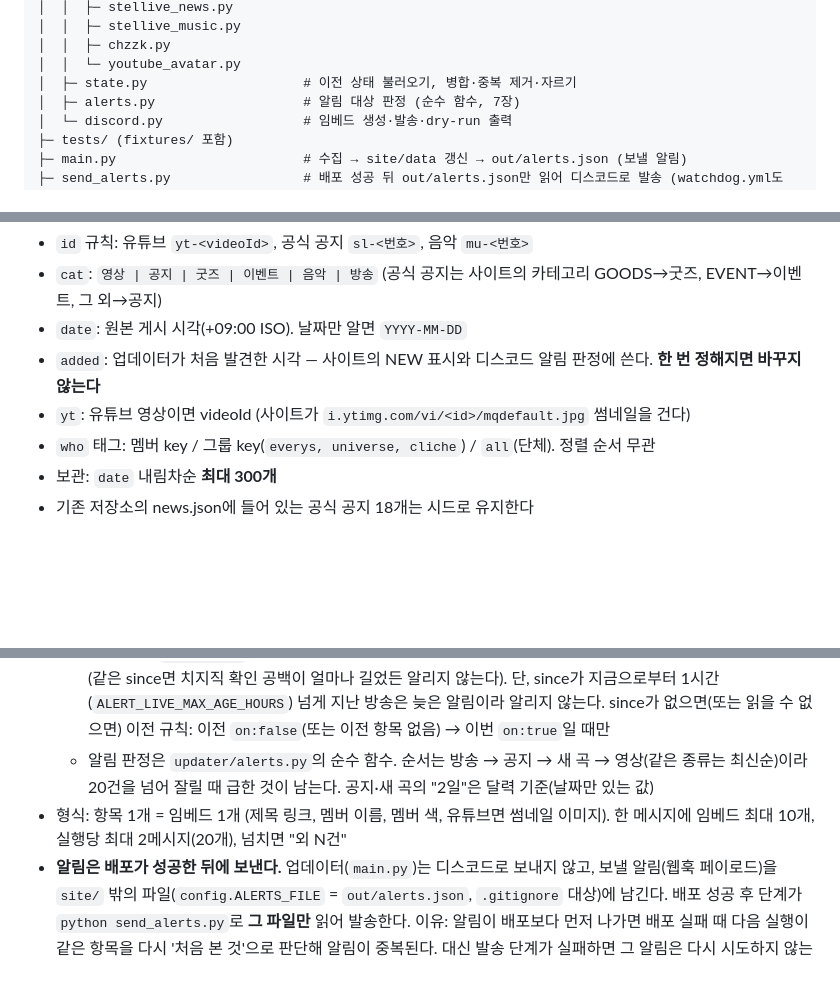
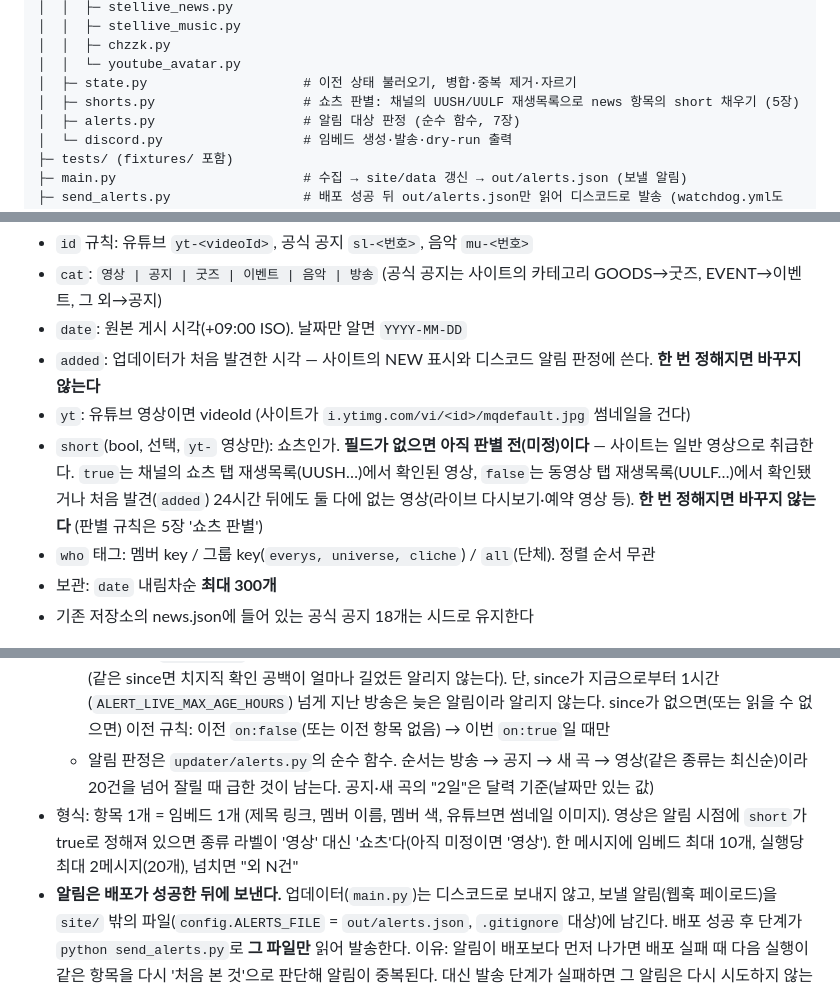
Before and after one commit to sora7942/stella-radar, a Markdown page: SPEC.md, 3 parts joined by grey strips. Drawn GitHub-style; blank space fills up the shorter version.

```diff
--- a/SPEC.md
+++ b/SPEC.md
@@ -49,6 +49,7 @@ stella-radar/
 │  │  ├─ chzzk.py
 │  │  └─ youtube_avatar.py
 │  ├─ state.py                    # 이전 상태 불러오기, 병합·중복 제거·자르기
+│  ├─ shorts.py                   # 쇼츠 판별: 채널의 UUSH/UULF 재생목록으로 news 항목의 short 채우기 (5장)
 │  ├─ alerts.py                   # 알림 대상 판정 (순수 함수, 7장)
 │  └─ discord.py                  # 임베드 생성·발송·dry-run 출력
 ├─ tests/ (fixtures/ 포함)
@@ -87,6 +88,7 @@ stella-radar/
 - `date`: 원본 게시 시각(+09:00 ISO). 날짜만 알면 `YYYY-MM-DD`
 - `added`: 업데이터가 처음 발견한 시각 — 사이트의 NEW 표시와 디스코드 알림 판정에 쓴다. **한 번 정해지면 바꾸지 않는다**
 - `yt`: 유튜브 영상이면 videoId (사이트가 `i.ytimg.com/vi/<id>/mqdefault.jpg` 썸네일을 건다)
+- `short`(bool, 선택, `yt-` 영상만): 쇼츠인가. **필드가 없으면 아직 판별 전(미정)이다** — 사이트는 일반 영상으로 취급한다. `true`는 채널의 쇼츠 탭 재생목록(UUSH…)에서 확인된 영상, `false`는 동영상 탭 재생목록(UULF…)에서 확인됐거나 처음 발견(`added`) 24시간 뒤에도 둘 다에 없는 영상(라이브 다시보기·예약 영상 등). **한 번 정해지면 바꾸지 않는다** (판별 규칙은 5장 '쇼츠 판별')
 - `who` 태그: 멤버 key / 그룹 key(`everys, universe, cliche`) / `all`(단체). 정렬 순서 무관
 - 보관: `date` 내림차순 **최대 300개**
 - 기존 저장소의 news.json에 들어 있는 공식 공지 18개는 시드로 유지한다
@@ -143,7 +152,7 @@ stella-radar/
   - 음악: 목록에 새로 생긴 곡(최초 전체 채우기 중에는 보내지 않음 — 이전 catalog가 비어 있으면 알림 생략)
   - 방송 시작: `live.since`(방송 시작 시각) 기준. 새 since가 이전에 저장된 since와 **다를 때만** 새 방송으로 알린다(같은 since면 치지직 확인 공백이 얼마나 길었든 알리지 않는다). 단, since가 지금으로부터 1시간(`ALERT_LIVE_MAX_AGE_HOURS`) 넘게 지난 방송은 늦은 알림이라 알리지 않는다. since가 없으면(또는 읽을 수 없으면) 이전 규칙: 이전 `on:false`(또는 이전 항목 없음) → 이번 `on:true`일 때만
   - 알림 판정은 `updater/alerts.py`의 순수 함수. 순서는 방송 → 공지 → 새 곡 → 영상(같은 종류는 최신순)이라 20건을 넘어 잘릴 때 급한 것이 남는다. 공지·새 곡의 "2일"은 달력 기준(날짜만 있는 값)
-- 형식: 항목 1개 = 임베드 1개 (제목 링크, 멤버 이름, 멤버 색, 유튜브면 썸네일 이미지). 한 메시지에 임베드 최대 10개, 실행당 최대 2메시지(20개), 넘치면 "외 N건"
+- 형식: 항목 1개 = 임베드 1개 (제목 링크, 멤버 이름, 멤버 색, 유튜브면 썸네일 이미지). 영상은 알림 시점에 `short`가 true로 정해져 있으면 종류 라벨이 '영상' 대신 '쇼츠'다(아직 미정이면 '영상'). 한 메시지에 임베드 최대 10개, 실행당 최대 2메시지(20개), 넘치면 "외 N건"
 - **알림은 배포가 성공한 뒤에 보낸다.** 업데이터(`main.py`)는 디스코드로 보내지 않고, 보낼 알림(웹훅 페이로드)을 `site/` 밖의 파일(`config.ALERTS_FILE` = `out/alerts.json`, `.gitignore` 대상)에 남긴다. 배포 성공 후 단계가 `python send_alerts.py`로 **그 파일만** 읽어 발송한다. 이유: 알림이 배포보다 먼저 나가면 배포 실패 때 다음 실행이 같은 항목을 다시 '처음 본 것'으로 판단해 알림이 중복된다. 대신 발송 단계가 실패하면 그 알림은 다시 시도하지 않는다(최대 한 번)
   - `main.py`는 매 실행 시작에 알림 파일을 지운다(이전 실행·dry-run의 알림이 나중에 나가지 않게). `--dry-run`·`--no-discord`는 파일을 남기지 않는다
   - `send_alerts.py`: 웹훅 URL(`DISCORD_WEBHOOK_URL`)은 이 스크립트만 쓴다. 웹훅이 없거나 발송이 실패해도 종료 코드는 0(배포는 이미 끝남), 경고 로그와 GitHub Actions `::warning::` 주석으로 드러낸다. 발송을 시도한 뒤에는 파일을 지워 중복 발송을 막는다. 모양이 이상한 파일은 보내지 않는다
```
Also changed, not shown: other parts of SPEC.md (+8 -1 lines), CLAUDE.md (+1 -0 lines), PROGRESS.md (+2 -2 lines).
